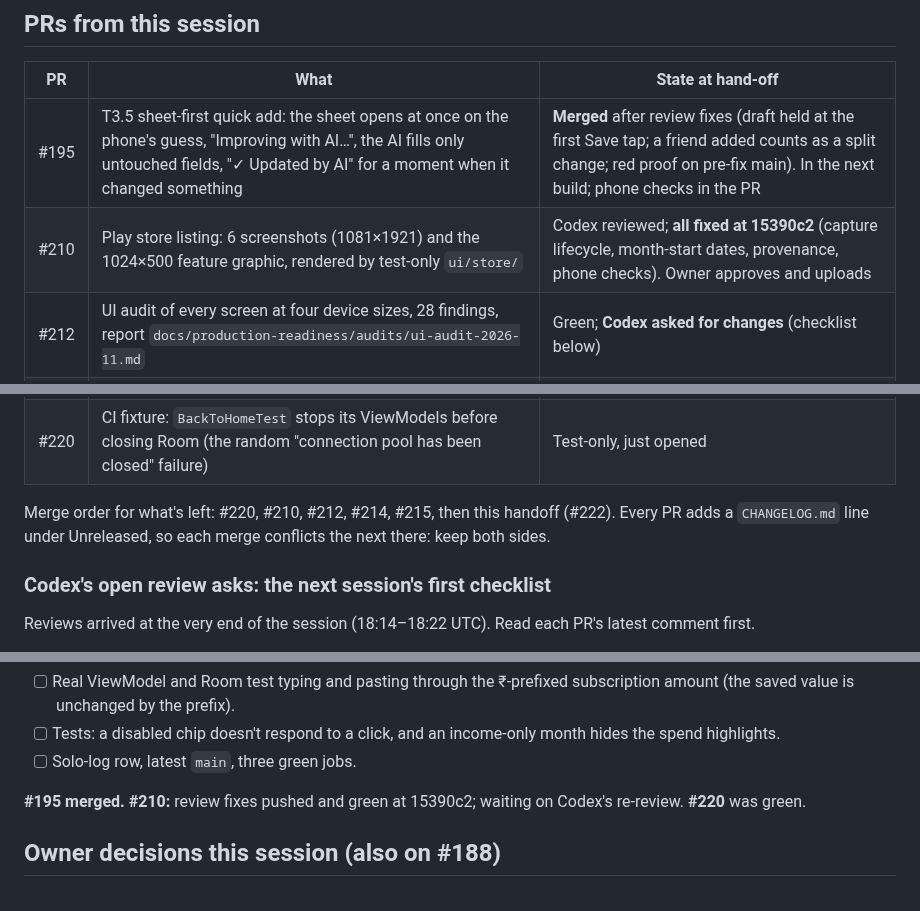
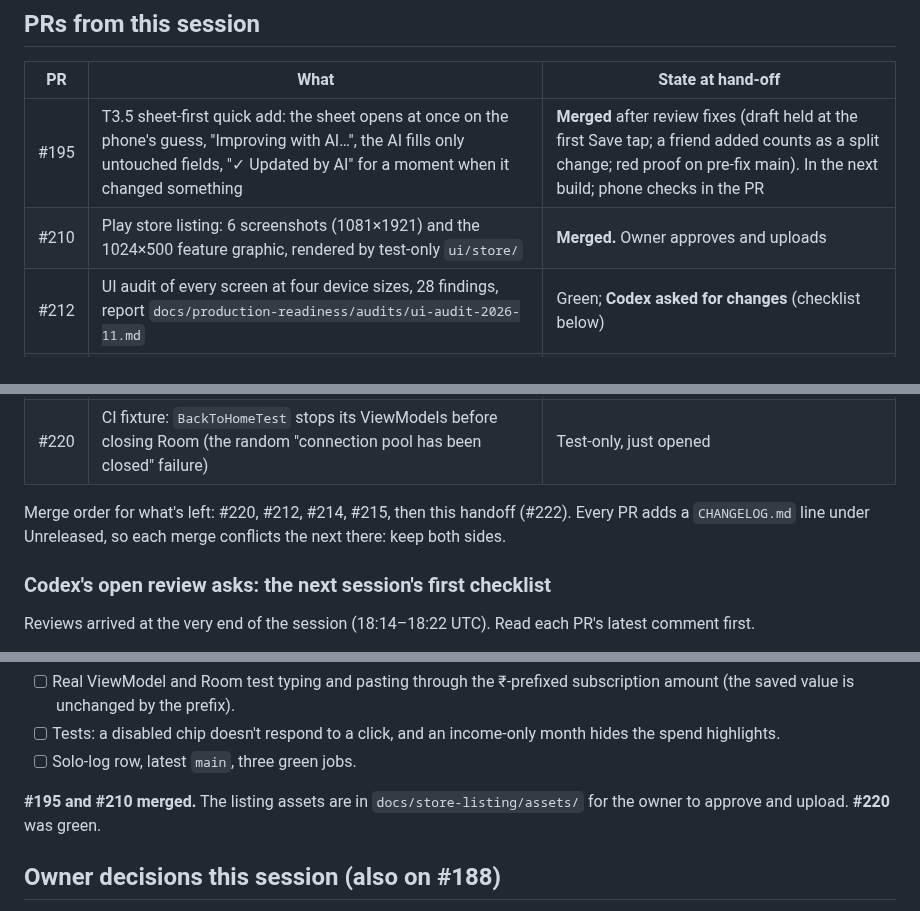
Before and after one commit to vaibhavcodesx/kharcha-paani, a Markdown page: docs/claude-cloud/session-log-2026-11-03.md, 3 parts joined by grey strips. Rendered like a GitHub page.

Commit message:
Handoff: #210 merged
Co-Authored-By: Claude Opus 5.5 <noreply@anthropic.com>
Claude-Session: https://claude.ai/code/session_01WQqdLuyZ53saCDBWjCp7AC

```diff
--- a/docs/claude-cloud/session-log-2026-11-03.md
+++ b/docs/claude-cloud/session-log-2026-11-03.md
@@ -16,13 +16,13 @@ Written at the end of the session for the next Claude Code cloud session. Read
 | PR | What | State at hand-off |
 |---|---|---|
 | #195 | T3.5 sheet-first quick add: the sheet opens at once on the phone's guess, "Improving with AI…", the AI fills only untouched fields, "✓ Updated by AI" for a moment when it changed something | **Merged** after review fixes (draft held at the first Save tap; a friend added counts as a split change; red proof on pre-fix main). In the next build; phone checks in the PR |
-| #210 | Play store listing: 6 screenshots (1081×1921) and the 1024×500 feature graphic, rendered by test-only `ui/store/` | Codex reviewed; **all fixed at 15390c2** (capture lifecycle, month-start dates, provenance, phone checks). Owner approves and uploads |
+| #210 | Play store listing: 6 screenshots (1081×1921) and the 1024×500 feature graphic, rendered by test-only `ui/store/` | **Merged.** Owner approves and uploads |
 | #212 | UI audit of every screen at four device sizes, 28 findings, report `docs/production-readiness/audits/ui-audit-2026-11.md` | Green; **Codex asked for changes** (checklist below) |
 | #214 | Audit batch A: money never cut or misread ("1.27L" in the day strip, "₹300" not "₹0" for a pending payment, "<1%", "You're owed" wraps) | Green, stacked on #212; **Codex asked for changes** (below) |
 | #215 | Audit batch B: consistency (no empty Insights tiles, disabled chips look disabled, "5 Nov 2026" and ₹ in Subscriptions, "What Rohan will see", sort aligned, "Spent most on") | Green, stacked on #214; no production blocker, **more tests asked** (below) |
 | #220 | CI fixture: `BackToHomeTest` stops its ViewModels before closing Room (the random "connection pool has been closed" failure) | Test-only, just opened |
 
-Merge order for what's left: #220, #210, #212, #214, #215, then this handoff (#222). Every PR adds a `CHANGELOG.md` line under
+Merge order for what's left: #220, #212, #214, #215, then this handoff (#222). Every PR adds a `CHANGELOG.md` line under
 Unreleased, so each merge conflicts the next there: keep both sides.
 
 ### Codex's open review asks: the next session's first checklist
@@ -63,7 +63,7 @@ Reviews arrived at the very end of the session (18:14–18:22 UTC). Read each PR
       spend highlights.
 - [ ] Solo-log row, latest `main`, three green jobs.
 
-**#195 merged.** **#210:** review fixes pushed and green at 15390c2; waiting on Codex's re-review.
+**#195 and #210 merged.** The listing assets are in `docs/store-listing/assets/` for the owner to approve and upload.
 **#220** was green.
 
 ## Owner decisions this session (also on #188)
```
